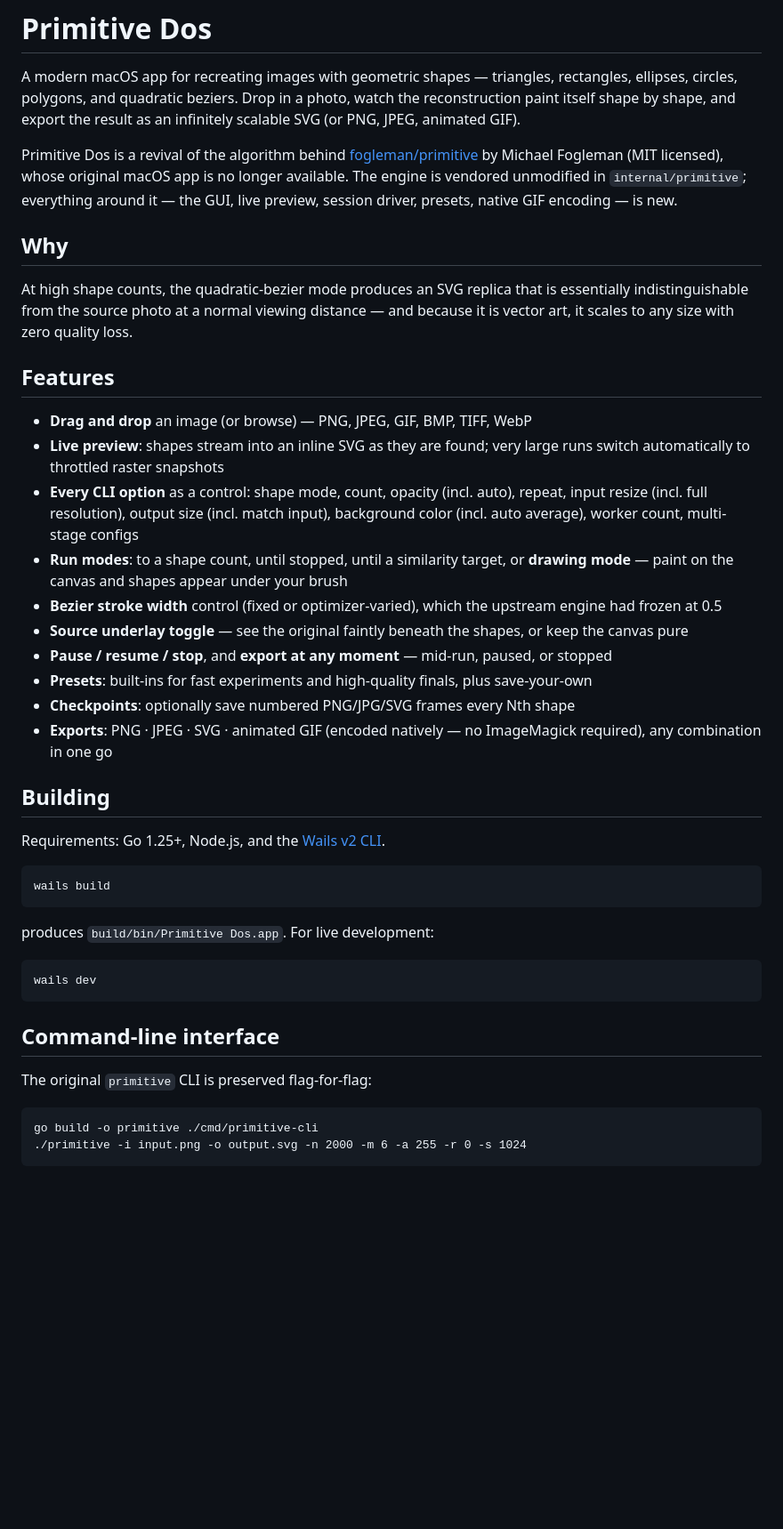
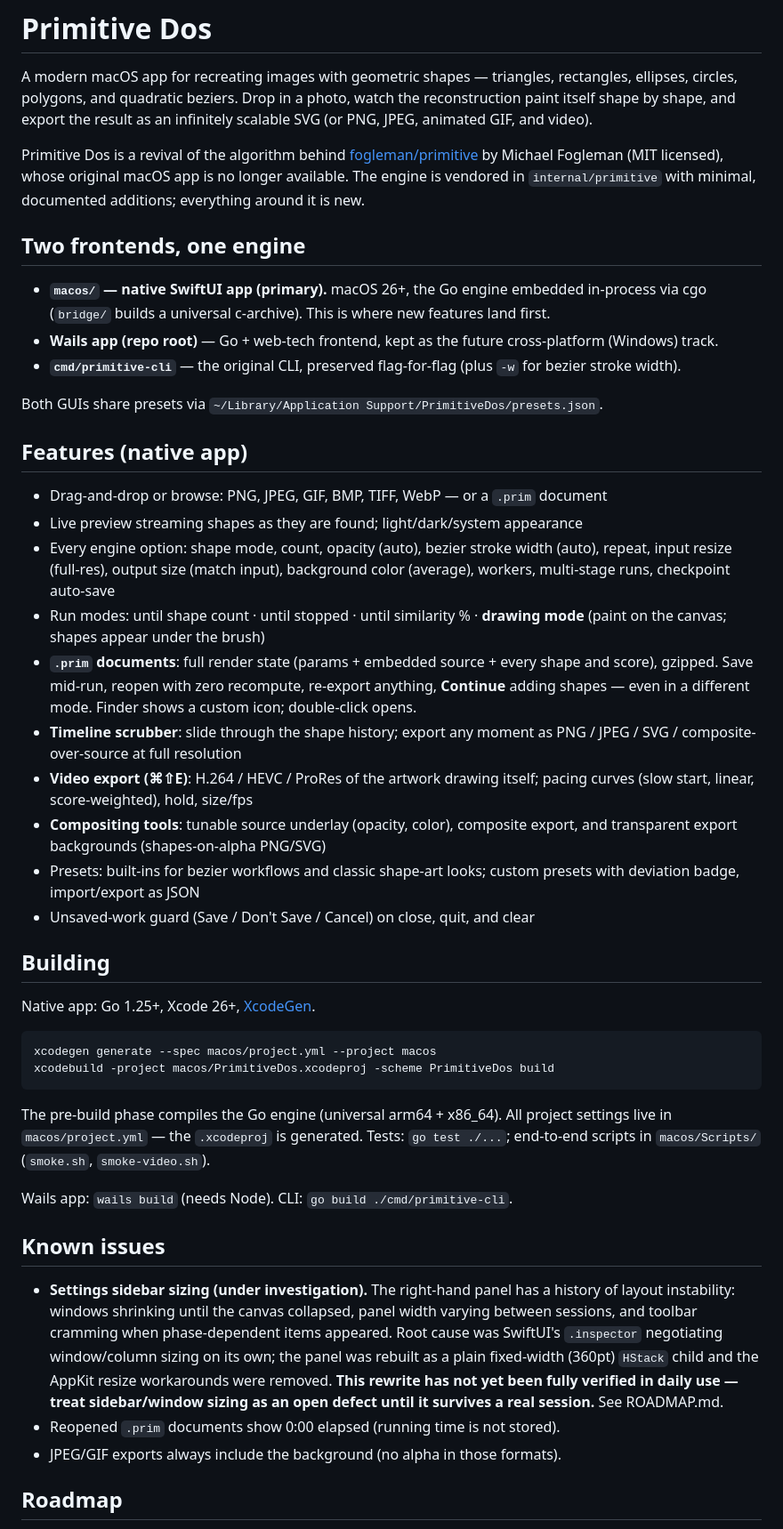
Before and after one commit to jmousseau72/primitive-dos, a Markdown page: README.md, the part around one of its changes. Shown at 89% size. GitHub-like rendering; blank space fills up the shorter version.

````diff
--- a/README.md
+++ b/README.md
@@ -3,65 +3,78 @@
 A modern macOS app for recreating images with geometric shapes — triangles,
 rectangles, ellipses, circles, polygons, and quadratic beziers. Drop in a
 photo, watch the reconstruction paint itself shape by shape, and export the
-result as an infinitely scalable SVG (or PNG, JPEG, animated GIF).
+result as an infinitely scalable SVG (or PNG, JPEG, animated GIF, and video).
 
 Primitive Dos is a revival of the algorithm behind
 [fogleman/primitive](https://github.com/fogleman/primitive) by Michael
 Fogleman (MIT licensed), whose original macOS app is no longer available.
-The engine is vendored unmodified in `internal/primitive`; everything around
-it — the GUI, live preview, session driver, presets, native GIF encoding —
-is new.
+The engine is vendored in `internal/primitive` with minimal, documented
+additions; everything around it is new.
 
-## Why
+## Two frontends, one engine
 
-At high shape counts, the quadratic-bezier mode produces an SVG replica that
-is essentially indistinguishable from the source photo at a normal viewing
-distance — and because it is vector art, it scales to any size with zero
-quality loss.
+- **`macos/` — native SwiftUI app (primary).** macOS 26+, the Go engine
+  embedded in-process via cgo (`bridge/` builds a universal c-archive).
+  This is where new features land first.
+- **Wails app (repo root)** — Go + web-tech frontend, kept as the future
+  cross-platform (Windows) track.
+- **`cmd/primitive-cli`** — the original CLI, preserved flag-for-flag
+  (plus `-w` for bezier stroke width).
 
-## Features
+Both GUIs share presets via `~/Library/Application Support/PrimitiveDos/presets.json`.
 
-- **Drag and drop** an image (or browse) — PNG, JPEG, GIF, BMP, TIFF, WebP
-- **Live preview**: shapes stream into an inline SVG as they are found; very
-  large runs switch automatically to throttled raster snapshots
-- **Every CLI option** as a control: shape mode, count, opacity (incl. auto),
-  repeat, input resize (incl. full resolution), output size (incl. match
-  input), background color (incl. auto average), worker count, multi-stage
-  configs
-- **Run modes**: to a shape count, until stopped, until a similarity target,
-  or **drawing mode** — paint on the canvas and shapes appear under your brush
-- **Bezier stroke width** control (fixed or optimizer-varied), which the
-  upstream engine had frozen at 0.5
-- **Source underlay toggle** — see the original faintly beneath the shapes,
-  or keep the canvas pure
-- **Pause / resume / stop**, and **export at any moment** — mid-run, paused,
-  or stopped
-- **Presets**: built-ins for fast experiments and high-quality finals, plus
-  save-your-own
-- **Checkpoints**: optionally save numbered PNG/JPG/SVG frames every Nth shape
-- **Exports**: PNG · JPEG · SVG · animated GIF (encoded natively — no
-  ImageMagick required), any combination in one go
+## Features (native app)
+
+- Drag-and-drop or browse: PNG, JPEG, GIF, BMP, TIFF, WebP — or a `.prim` document
+- Live preview streaming shapes as they are found; light/dark/system appearance
+- Every engine option: shape mode, count, opacity (auto), bezier stroke width
+  (auto), repeat, input resize (full-res), output size (match input),
+  background color (average), workers, multi-stage runs, checkpoint auto-save
+- Run modes: until shape count · until stopped · until similarity % ·
+  **drawing mode** (paint on the canvas; shapes appear under the brush)
+- **`.prim` documents**: full render state (params + embedded source + every
+  shape and score), gzipped. Save mid-run, reopen with zero recompute,
+  re-export anything, **Continue** adding shapes — even in a different mode.
+  Finder shows a custom icon; double-click opens.
+- **Timeline scrubber**: slide through the shape history; export any moment
+  as PNG / JPEG / SVG / composite-over-source at full resolution
+- **Video export (⌘⇧E)**: H.264 / HEVC / ProRes of the artwork drawing
+  itself; pacing curves (slow start, linear, score-weighted), hold, size/fps
+- **Compositing tools**: tunable source underlay (opacity, color), composite
+  export, and transparent export backgrounds (shapes-on-alpha PNG/SVG)
+- Presets: built-ins for bezier workflows and classic shape-art looks;
+  custom presets with deviation badge, import/export as JSON
+- Unsaved-work guard (Save / Don't Save / Cancel) on close, quit, and clear
 
 ## Building
 
-Requirements: Go 1.25+, Node.js, and the [Wails v2 CLI](https://wails.io).
+Native app: Go 1.25+, Xcode 26+, [XcodeGen](https://github.com/yonaskolb/XcodeGen).
 
 ```
-wails build
+xcodegen generate --spec macos/project.yml --project macos
+xcodebuild -project macos/PrimitiveDos.xcodeproj -scheme PrimitiveDos build
 ```
 
-produces `build/bin/Primitive Dos.app`. For live development:
+The pre-build phase compiles the Go engine (universal arm64 + x86_64).
+All project settings live in `macos/project.yml` — the `.xcodeproj` is
+generated. Tests: `go test ./...`; end-to-end scripts in `macos/Scripts/`
+(`smoke.sh`, `smoke-video.sh`).
 
-```
-wails dev
-```
+Wails app: `wails build` (needs Node). CLI: `go build ./cmd/primitive-cli`.
 
-## Command-line interface
+## Known issues
 
-The original `primitive` CLI is preserved flag-for-flag:
+- **Settings sidebar sizing (under investigation).** The right-hand panel
+  has a history of layout instability: windows shrinking until the canvas
+  collapsed, panel width varying between sessions, and toolbar cramming
+  when phase-dependent items appeared. Root cause was SwiftUI's
+  `.inspector` negotiating window/column sizing on its own; the panel was
+  rebuilt as a plain fixed-width (360pt) `HStack` child and the AppKit
+  resize workarounds were removed. **This rewrite has not yet been fully
+  verified in daily use — treat sidebar/window sizing as an open defect
+  until it survives a real session.** See ROADMAP.md.
+- Reopened `.prim` documents show 0:00 elapsed (running time is not stored).
+- JPEG/GIF exports always include the background (no alpha in those formats).
 
-```
-go build -o primitive ./cmd/primitive-cli
-./primitive -i input.png -o output.svg -n 2000 -m 6 -a 255 -r 0 -s 1024
-```
+## Roadmap
 
````
Also changed, not shown: other parts of README.md (+2 -16 lines), ROADMAP.md (added, +76 -0 lines).
